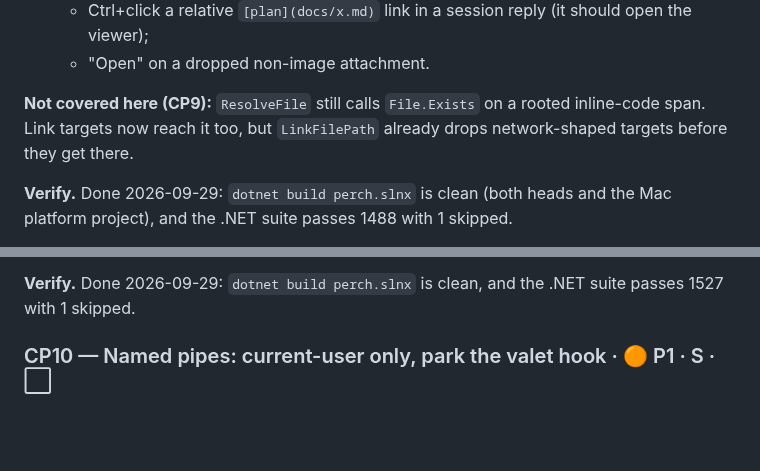
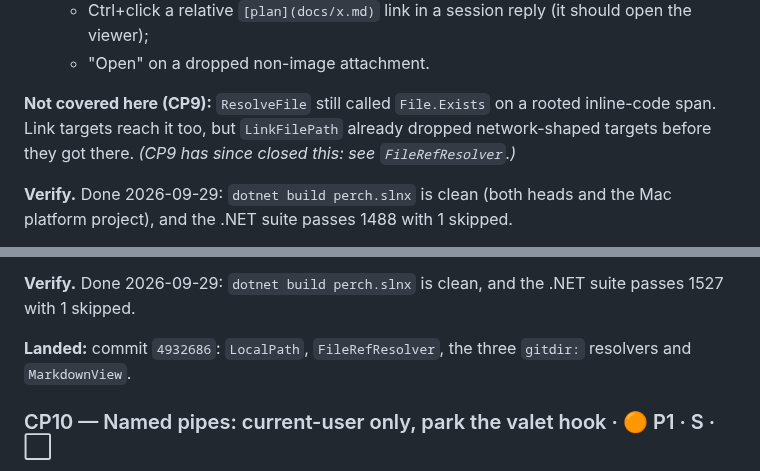
Before and after one commit to ArcticGizmo/perch, a Markdown page: docs/review-fixes-plan.md, 2 parts joined by grey strips. GitHub-like rendering; blank space fills up the shorter version.

Commit message:
Review fixes plan: record CP9 commit
Co-Authored-By: Claude Opus 5.5 (1M context) <noreply@anthropic.com>

```diff
--- a/docs/review-fixes-plan.md
+++ b/docs/review-fixes-plan.md
@@ -307,7 +307,7 @@ Fixes land on the branch `review-fixes`. The exception is roost-only findings, w
   - Ctrl+click a relative `[plan](docs/x.md)` link in a session reply (it should open the viewer);
   - "Open" on a dropped non-image attachment.
 
-**Not covered here (CP9):** `ResolveFile` still calls `File.Exists` on a rooted inline-code span. Link targets now reach it too, but `LinkFilePath` already drops network-shaped targets before they get there.
+**Not covered here (CP9):** `ResolveFile` still called `File.Exists` on a rooted inline-code span. Link targets reach it too, but `LinkFilePath` already dropped network-shaped targets before they got there. *(CP9 has since closed this: see `FileRefResolver`.)*
 
 **Verify.** Done 2026-09-29: `dotnet build perch.slnx` is clean (both heads and the Mac platform project), and the .NET suite passes 1488 with 1 skipped.
 
@@ -338,6 +338,8 @@ Fixes land on the branch `review-fixes`. The exception is roost-only findings, w
   - PR status and the statusline branch still work in a linked worktree.
 
 **Verify.** Done 2026-09-29: `dotnet build perch.slnx` is clean, and the .NET suite passes 1527 with 1 skipped.
+
+**Landed:** commit `4932686`: `LocalPath`, `FileRefResolver`, the three `gitdir:` resolvers and `MarkdownView`.
 
 <a id="cp10"></a>
 ### CP10 — Named pipes: current-user only, park the valet hook · 🟠 P1 · S · ⬜
```
